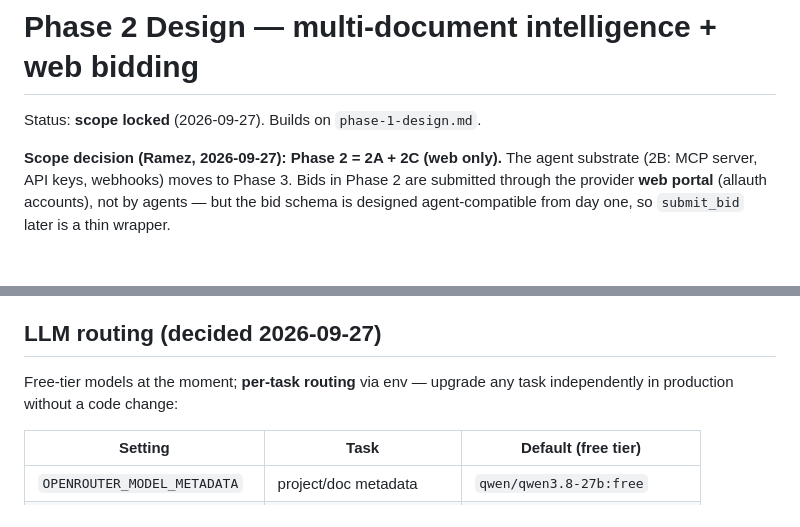
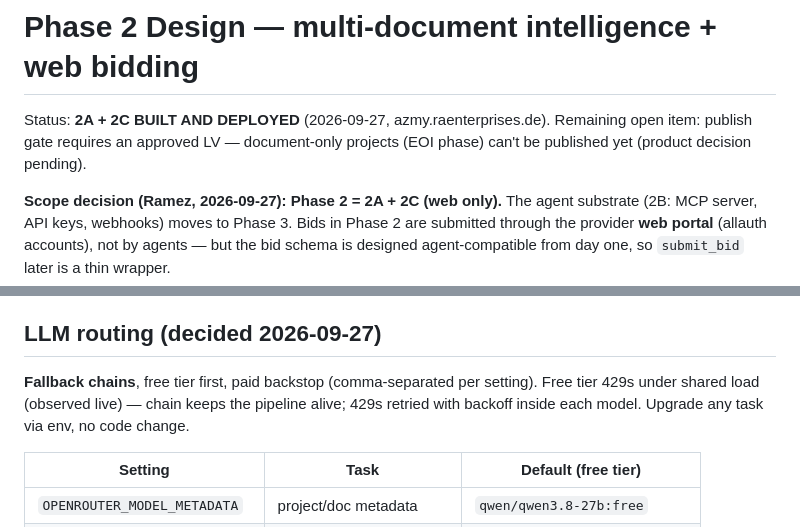
Before and after one commit to RamezIssac/azmy, a Markdown page: docs/phase-2-design.md, 2 parts joined by grey strips. Drawn GitHub-style; blank space fills up the shorter version.

Commit message:
Docs: phase 2 status + open EOI publish-gate question

```diff
--- a/docs/phase-2-design.md
+++ b/docs/phase-2-design.md
@@ -1,6 +1,8 @@
 # Phase 2 Design — multi-document intelligence + web bidding
 
-Status: **scope locked** (2026-09-27). Builds on `phase-1-design.md`.
+Status: **2A + 2C BUILT AND DEPLOYED** (2026-09-27, azmy.raenterprises.de).
+Remaining open item: publish gate requires an approved LV — document-only projects
+(EOI phase) can't be published yet (product decision pending).
 
 **Scope decision (Ramez, 2026-09-27): Phase 2 = 2A + 2C (web only).**
 The agent substrate (2B: MCP server, API keys, webhooks) moves to Phase 3.
@@ -66,8 +68,9 @@ provider reputation, GC portal monitoring, payments.
 
 ## LLM routing (decided 2026-09-27)
 
-Free-tier models at the moment; **per-task routing** via env — upgrade any task
-independently in production without a code change:
+**Fallback chains**, free tier first, paid backstop (comma-separated per setting).
+Free tier 429s under shared load (observed live) — chain keeps the pipeline alive;
+429s retried with backoff inside each model. Upgrade any task via env, no code change.
 
 | Setting | Task | Default (free tier) |
 |---|---|---|
```
